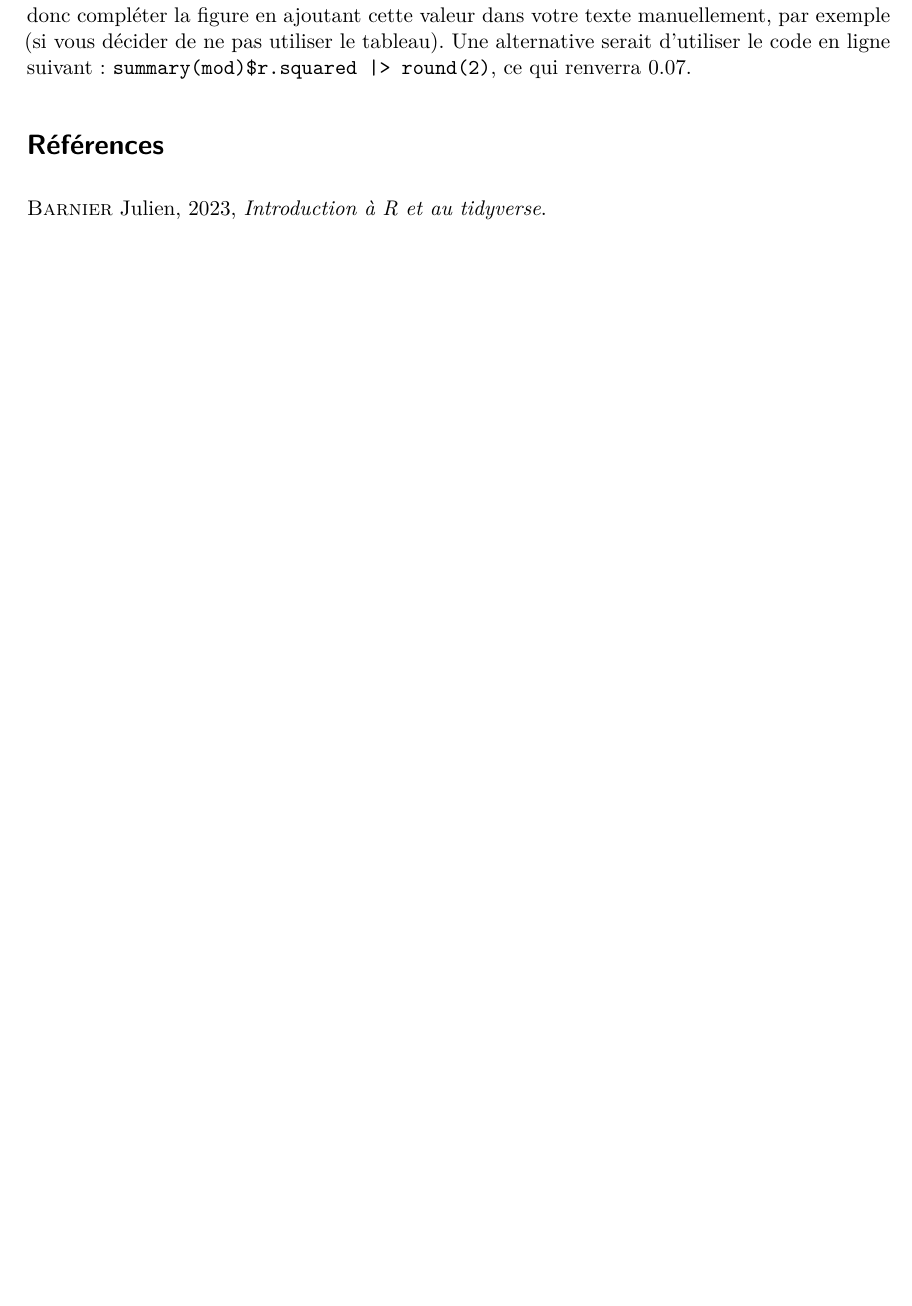
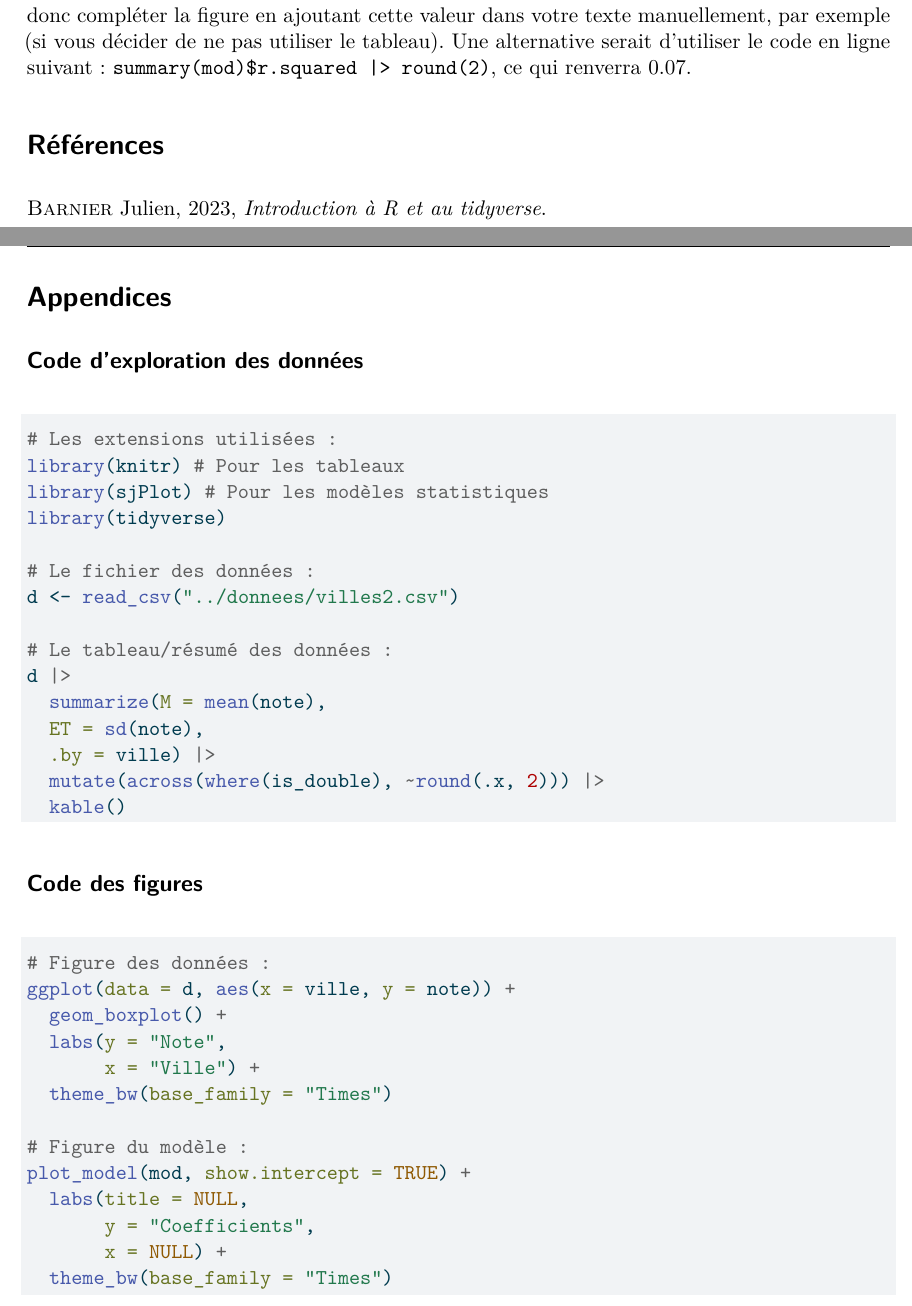
Before and after one commit to guilhermegarcia/LNG1100, a Quarto document (projets/modele.qmd): part of page 4 of 4 before the commit and two parts of pages 4 and 5 of 6 after it, the two joined at a grey line, cut so that both start at the same text, the shorter picture padded with empty space. The pictures show the output file projets/modele.pdf that the author committed with the source.

Commit message:
Section de l'appendice ajoutée au modèle Qmd

````diff
--- a/projets/modele.qmd
+++ b/projets/modele.qmd
@@ -146,3 +146,54 @@ Veuillez noter que la figure ne montre pas le coefficient de détermination $R^2
 
 
 # Références{-}
+
+::: {#refs}
+:::
+
+{{<pagebreak>}}
+
+# Appendices{-}
+
+<!-- Ajoutez votre code ici. -->
+
+## Code d'exploration des données {-}
+
+```{r}
+#| eval: false
+
+# Les extensions utilisées :
+library(knitr) # Pour les tableaux
+library(sjPlot) # Pour les modèles statistiques
+library(tidyverse)
+
+# Le fichier des données :
+d <- read_csv("../donnees/villes2.csv")
+
+# Le tableau/résumé des données :
+d |>
+  summarize(M = mean(note),
+  ET = sd(note),
+  .by = ville) |>
+  mutate(across(where(is_double), ~round(.x, 2))) |>
+  kable()
+```
+
+
+## Code des figures {-}
+
+```{r}
+#| eval: false
+
+# Figure des données :
+ggplot(data = d, aes(x = ville, y = note)) +
+  geom_boxplot() +
+  labs(y = "Note",
+       x = "Ville") +
+  theme_bw(base_family = "Times")
+
+# Figure du modèle :
+plot_model(mod, show.intercept = TRUE) +
+  labs(title = NULL,
+       y = "Coefficients",
+       x = NULL) +
+  theme_bw(base_family = "Times")
````
Also changed, not shown: projets/modele.pdf, projets/modele.qmd (11 more changed lines).
